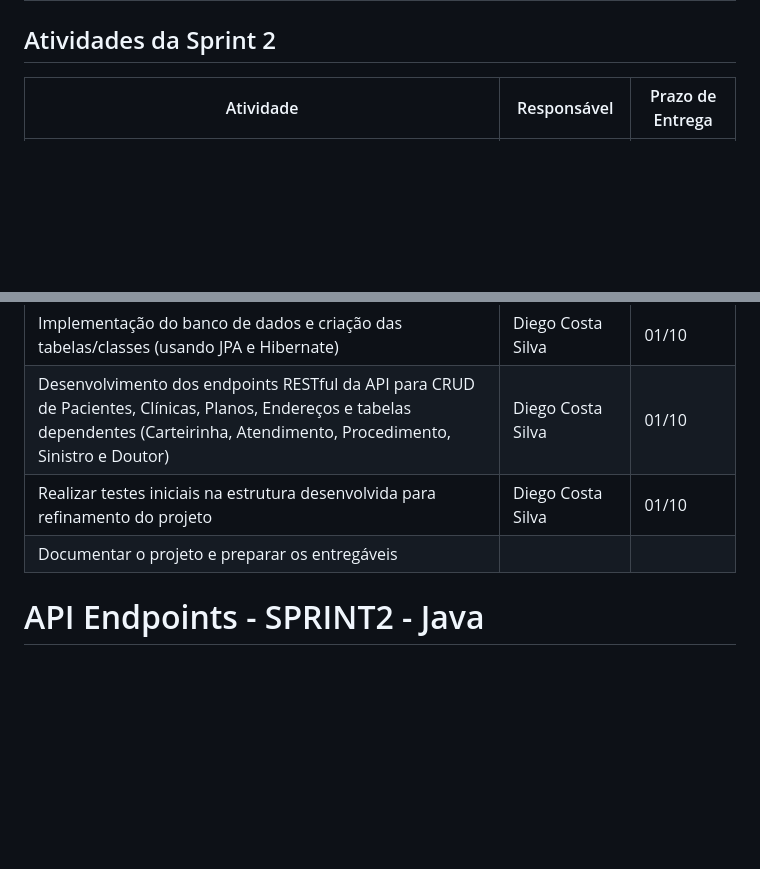
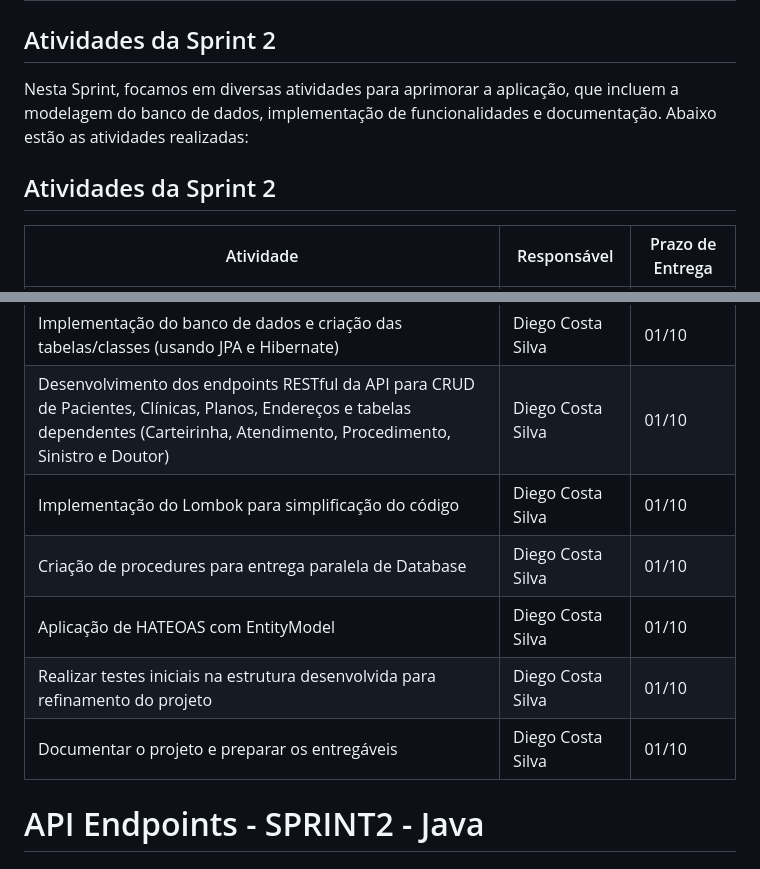
Before and after one commit to DiegoCostaCode/Odontoprev-Java, a Markdown page: README.md, 2 parts joined by grey strips. Drawn GitHub-style; blank space fills up the shorter version.

```diff
--- a/README.md
+++ b/README.md
@@ -26,14 +26,22 @@ Na Sprint 2, realizamos diversas melhorias e implementações para expandir e ot
 
 ## Atividades da Sprint 2
 
+Nesta Sprint, focamos em diversas atividades para aprimorar a aplicação, que incluem a modelagem do banco de dados, implementação de funcionalidades e documentação. Abaixo estão as atividades realizadas:
+
+## Atividades da Sprint 2
+
 | Atividade                                                                 | Responsável          | Prazo de Entrega |
 |---------------------------------------------------------------------------|----------------------|------------------|
 | Revisar modelagem do banco de dados e identificar melhorias para a aplicação | Diego Costa Silva    | 01/10            |
 | Refatorar o modelo DER do banco para refletir as melhorias e iniciar a implementação em Java | Diego Costa Silva    | 01/10            |
 | Implementação do banco de dados e criação das tabelas/classes (usando JPA e Hibernate) | Diego Costa Silva    | 01/10            |
 | Desenvolvimento dos endpoints RESTful da API para CRUD de Pacientes, Clínicas, Planos, Endereços e tabelas dependentes (Carteirinha, Atendimento, Procedimento, Sinistro e Doutor) | Diego Costa Silva    | 01/10            |
+| Implementação do Lombok para simplificação do código | Diego Costa Silva | 01/10 |
+| Criação de procedures para entrega paralela de Database | Diego Costa Silva | 01/10 |
+| Aplicação de HATEOAS com EntityModel | Diego Costa Silva | 01/10 |
 | Realizar testes iniciais na estrutura desenvolvida para refinamento do projeto | Diego Costa Silva    | 01/10            |
-| Documentar o projeto e preparar os entregáveis
+| Documentar o projeto e preparar os entregáveis | Diego Costa Silva | 01/10 |
+
 
 # API Endpoints - SPRINT2 - Java
 
```
